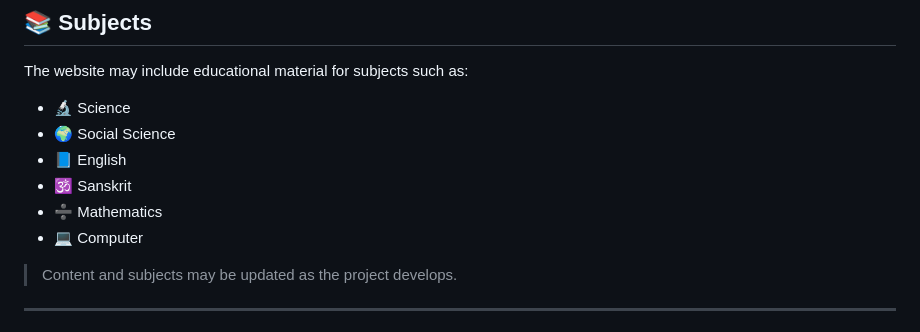
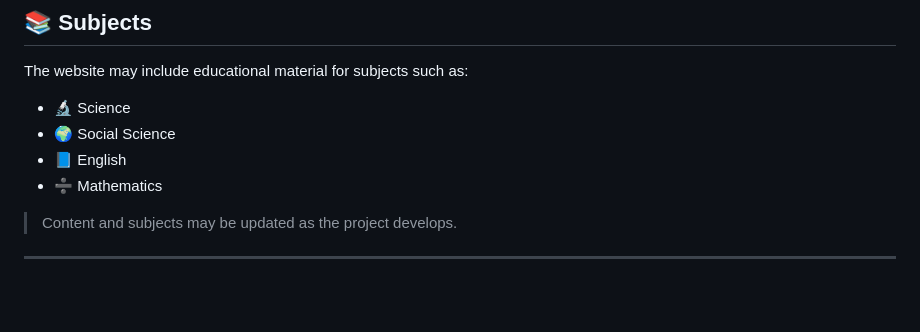
Before and after one commit to YASH01-ak/STUDYY, a Markdown page: README.md, the part around the change. GitHub-like rendering; blank space fills up the shorter version.

```diff
--- a/README.md
+++ b/README.md
@@ -29,9 +29,7 @@ The website may include educational material for subjects such as:
 * 🔬 Science
 * 🌍 Social Science
 * 📘 English
-* 🕉️ Sanskrit
 * ➗ Mathematics
-* 💻 Computer
 
 > Content and subjects may be updated as the project develops.
 
```
